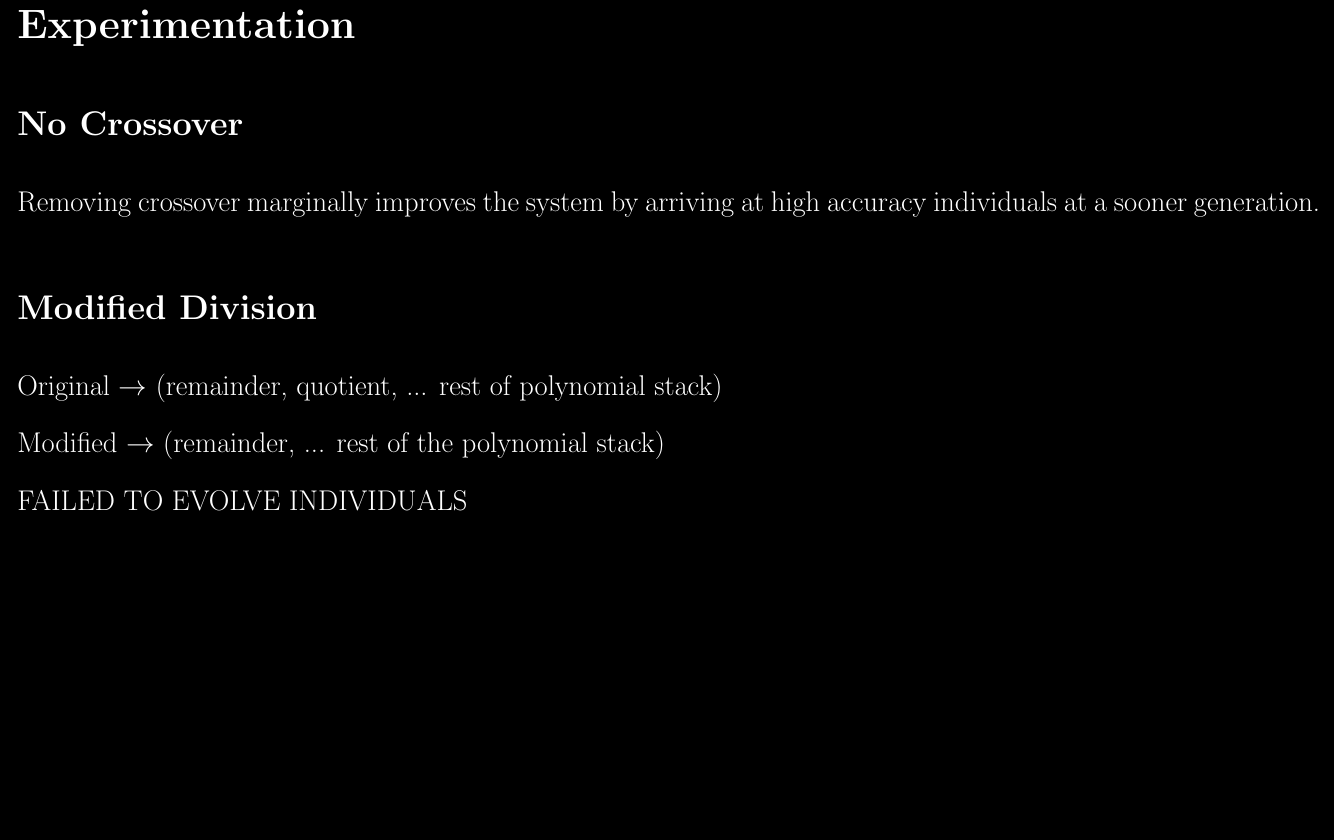
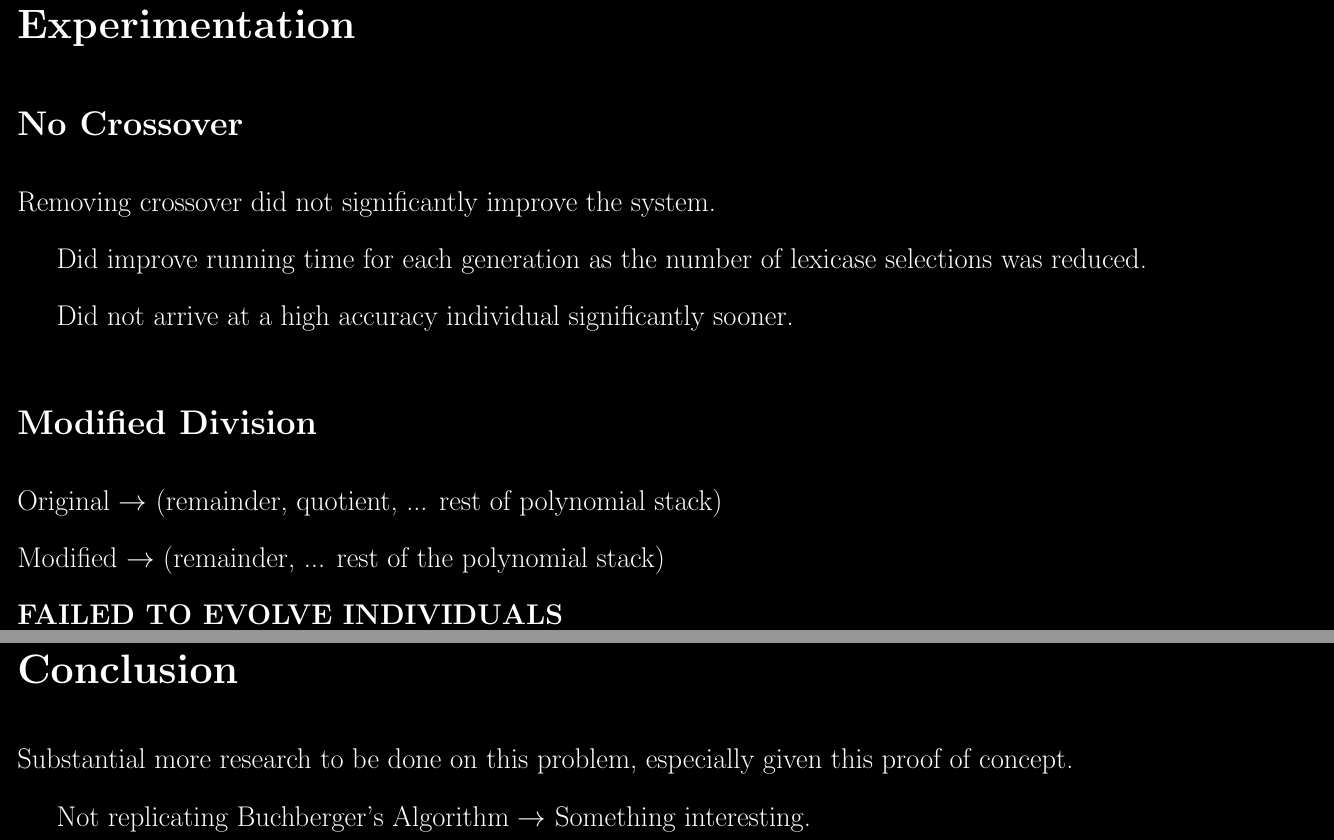
Before and after one commit to kenballus/gp-presentation, a LaTeX document (gp-presentation.tex): part of page 16 of 16 before the commit and two parts of pages 16 and 17 of 17 after it, the two joined at a grey line, cut so that both start at the same text, the shorter picture padded with empty space. Compiled offline with pdfLaTeX.

Commit message:
Some cleanups

```diff
--- a/gp-presentation.tex
+++ b/gp-presentation.tex
@@ -175,7 +177,11 @@ Outputs each set of positive and negative test cases via formatting strings to b
 \section*{Experimentation}
 \subsection*{No Crossover}
 
-Removing crossover marginally improves the system by arriving at high accuracy individuals at a sooner generation.
+Removing crossover did not significantly improve the system.
+
+Did improve running time for each generation as the number of lexicase selections was reduced.
+
+Did not arrive at a high accuracy individual significantly sooner.
 
 \subsection*{Modified Division}
 
@@ -183,9 +189,14 @@ Removing crossover marginally improves the system by arriving at high accuracy i
 
 \noindent Modified $\rightarrow$ (remainder, ... rest of the polynomial stack)
 
-\noindent FAILED TO EVOLVE INDIVIDUALS
+\noindent \textbf{FAILED TO EVOLVE INDIVIDUALS}
 
 
+\newpage
+\section*{Conclusion}
 
+Substantial more research to be done on this problem, especially given this proof of concept.
+
+Not replicating Buchberger's Algorithm $\rightarrow$ Something interesting.
 
 \end{document}
```
Also changed, not shown: gp-presentation.tex (6 more changed lines).
